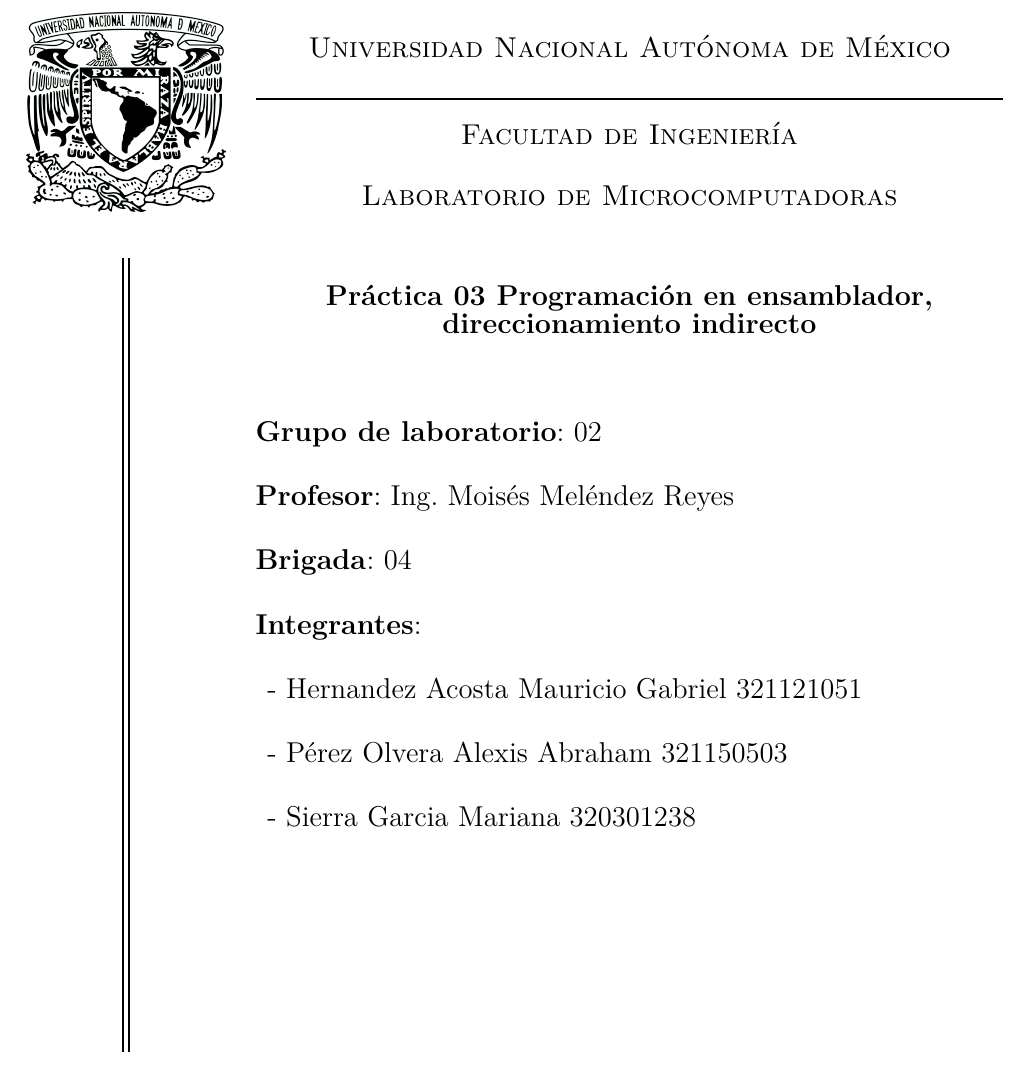
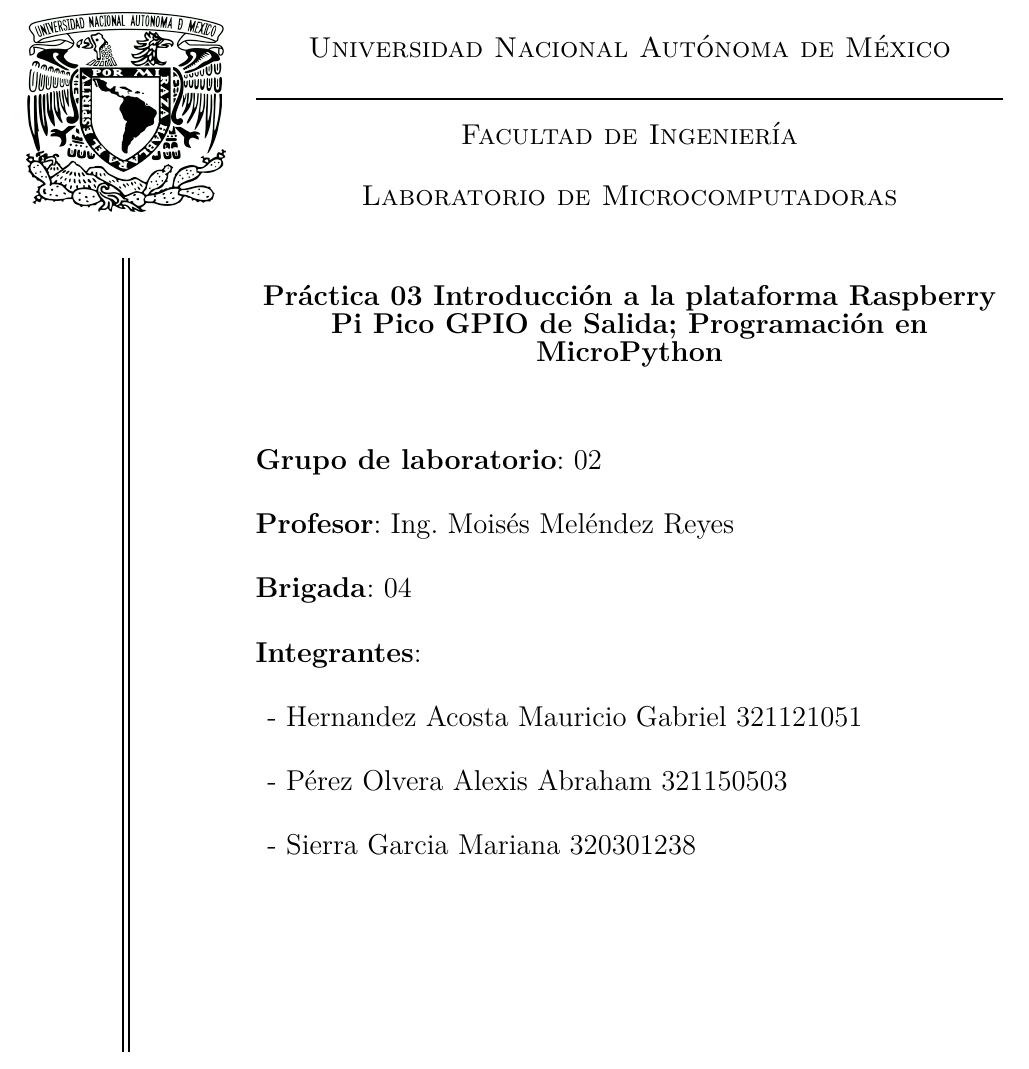
Before and after one commit to Alexisvop/PMicros, a LaTeX document (PLab/P3/main.tex, which reads PLab/P3/Portada/portada.tex): part of page 1 of 22, cut so that both start at the same text. Compiled offline with pdfLaTeX.

Commit message:
Fix title

```diff
--- a/PLab/P3/Portada/portada.tex
+++ b/PLab/P3/Portada/portada.tex
@@ -43,7 +43,7 @@
         \large
         \begin{center}
             \vspace{1cm}
-            {\Large\scshape\textbf{Práctica 03 Programación en ensamblador, direccionamiento indirecto }}\\[.5in]
+            {\Large\scshape\textbf{Práctica 03 Introducción a la plataforma Raspberry Pi Pico GPIO de Salida; Programación en MicroPython }}\\[.5in]
         \end{center}
         \Large
         \textbf{Grupo de laboratorio}: 02  \\[0.5cm]
```
Also changed, not shown: 1 other file.
